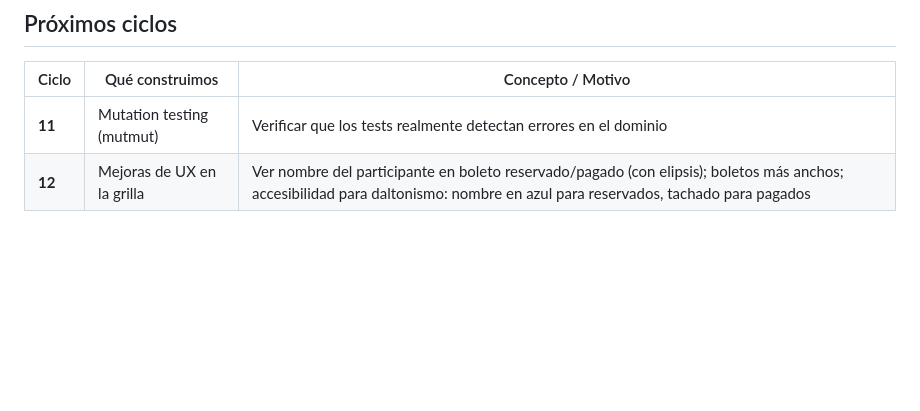
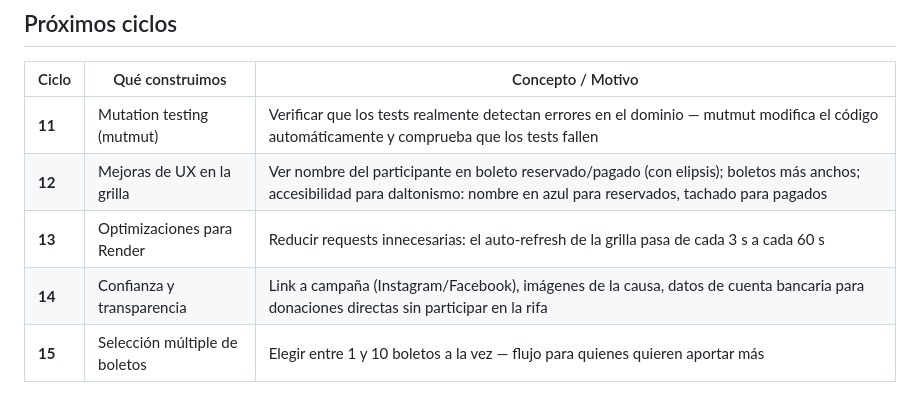
Before and after one commit to nsdelgadov/rifaFacil, a Markdown page: README.md, the part around the change. Rendered like a GitHub page; blank space fills up the shorter version.

Commit message:
docs: agregar ciclos 13-15 a la hoja de ruta
Co-Authored-By: Claude Sonnet 4.6 <noreply@anthropic.com>

```diff
--- a/README.md
+++ b/README.md
@@ -148,5 +148,8 @@ El admin confirma pagos y libera reservas desde `/admin`. HTMX actualiza solo la
 
 | Ciclo | Qué construimos | Concepto / Motivo |
 |-------|----------------|-------------------|
-| **11** | Mutation testing (mutmut) | Verificar que los tests realmente detectan errores en el dominio |
+| **11** | Mutation testing (mutmut) | Verificar que los tests realmente detectan errores en el dominio — mutmut modifica el código automáticamente y comprueba que los tests fallen |
 | **12** | Mejoras de UX en la grilla | Ver nombre del participante en boleto reservado/pagado (con elipsis); boletos más anchos; accesibilidad para daltonismo: nombre en azul para reservados, tachado para pagados |
+| **13** | Optimizaciones para Render | Reducir requests innecesarias: el auto-refresh de la grilla pasa de cada 3 s a cada 60 s |
+| **14** | Confianza y transparencia | Link a campaña (Instagram/Facebook), imágenes de la causa, datos de cuenta bancaria para donaciones directas sin participar en la rifa |
+| **15** | Selección múltiple de boletos | Elegir entre 1 y 10 boletos a la vez — flujo para quienes quieren aportar más |
```
